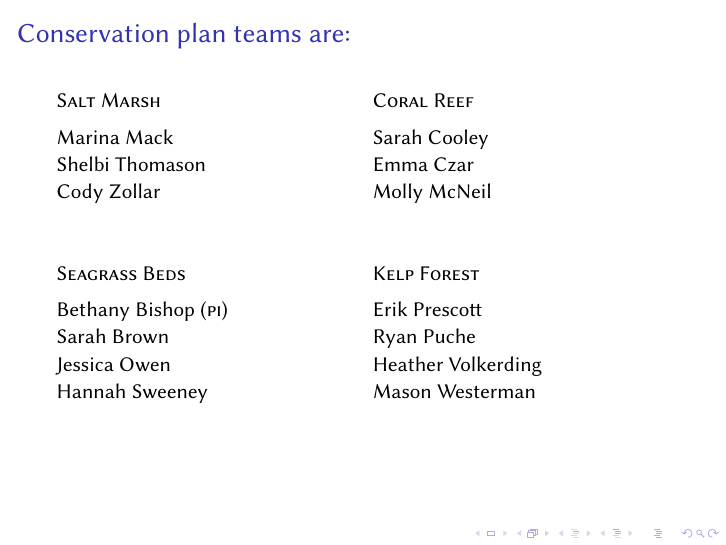
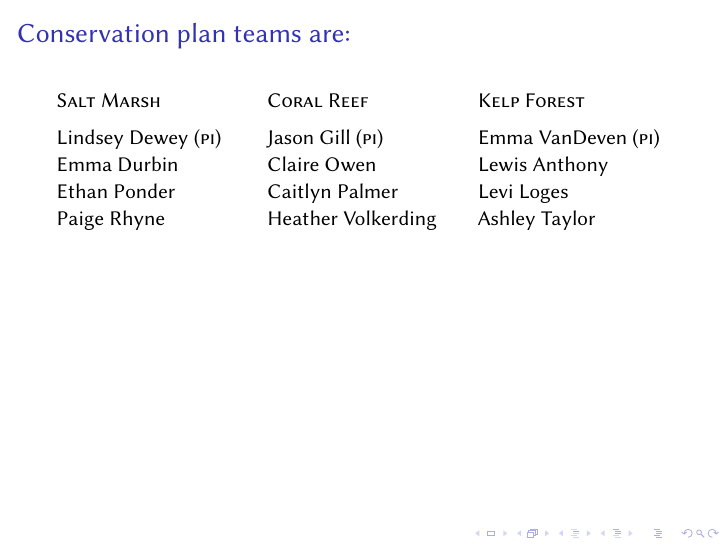
Before and after one commit to mtaylor-semo/434, LaTeX slides (assignments/conservation_plan/conservation_plan_groups.tex): the whole page. Compiled offline with XeLaTeX; a LaTeX package or settings file that is missing is left out.

Commit message:
Updated 2022

```diff
--- a/assignments/conservation_plan/conservation_plan_groups.tex
+++ b/assignments/conservation_plan/conservation_plan_groups.tex
@@ -75,42 +75,36 @@
 
 \begin{frame}[t]{Conservation plan teams are:}
 
-\begin{multicols}{2}
+\begin{multicols}{3}
 
 \textsc{Salt Marsh}\\[1ex]
-Marina Mack   \\
-Shelbi Thomason \\ % (\textsc{pi}) \\
-Cody Zollar  \\[2\baselineskip]
-
-\textsc{Seagrass Beds}\\[1ex]
-Bethany Bishop  (\textsc{pi})\\
-Sarah Brown \\
-Jessica Owen \\ % (\textsc{pi}) \\
-Hannah Sweeney \\[2\baselineskip]
+Lindsey Dewey (\textsc{pi}) \\
+Emma Durbin \\
+Ethan Ponder \\
+Paige Rhyne \\[2\baselineskip]
 
 \columnbreak
 
 \textsc{Coral Reef}\\[1ex]
-Sarah Cooley \\% (\textsc{pi})\\
-Emma Czar \\
-Molly McNeil \\[2\baselineskip]
+Jason Gill (\textsc{pi}) \\
+Claire Owen \\
+Caitlyn Palmer \\
+Heather Volkerding \\[2\baselineskip]
+
+\columnbreak
 
 \textsc{Kelp Forest}\\[1ex]
-Erik Prescott \\
-Ryan Puche \\
-Heather Volkerding \\
-Mason Westerman   \\[2\baselineskip]
-
-%\columnbreak
-%
-%\textsc{Mangrove Forest}\\
-% (PI)\\
-% \\
-% \\
-% \\
+Emma VanDeven (\textsc{pi}) \\
+Lewis Anthony \\
+Levi Loges \\
+Ashley Taylor  \\[2\baselineskip]
 
 
 \end{multicols}
 
+
+
+
+
 \end{frame}
 \end{document}
```
Also changed, not shown: assignments/conservation_plan/434_annotated_bibliography.tex (+4 -4 lines), assignments/conservation_plan/conservation_plan_assignment.tex (+7 -7 lines), assignments/conservation_plan/conservation_plan_framework.tex (+6 -6 lines).
